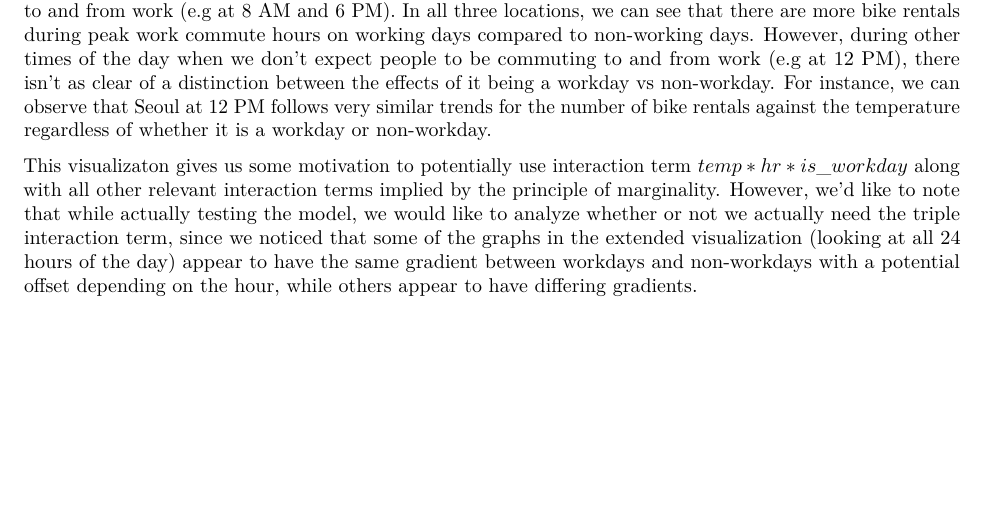
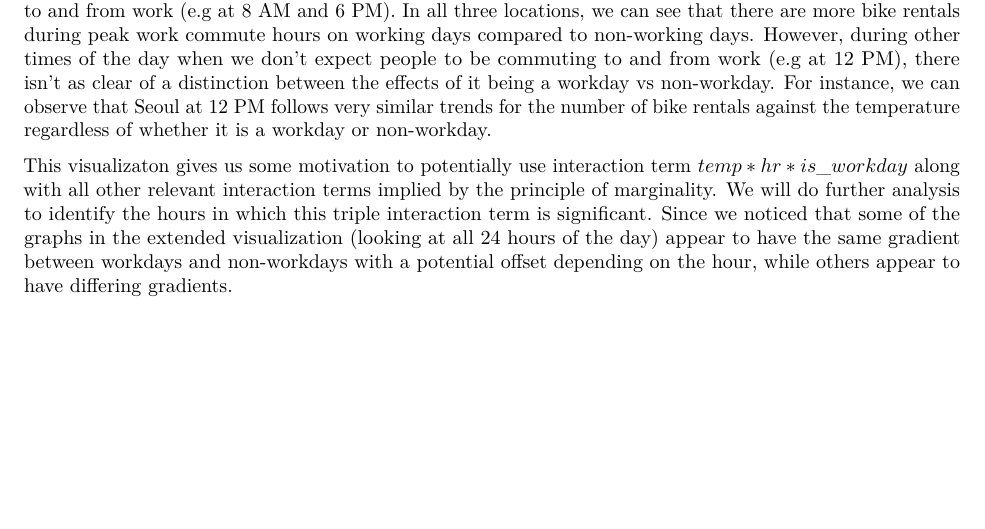
Before and after one commit to strinh418/stat151a-final-proj, an R Markdown document (eda.Rmd): part of page 6 of 6, cut so that both start at the same text. Rendered offline with R 4.5, knitr and Pandoc, then LaTeX, with nearby package versions.

Commit message:
Rephrase analysis on temp*hr*workday interaction term

```diff
--- a/eda.Rmd
+++ b/eda.Rmd
@@ -330,4 +330,4 @@ ggplot(data=joined2, mapping=aes(temp, cnt, color=is_workday)) +
 
 From this visualization, we can see there is a clear separation/grouping for the number of bike rentals between working days vs non-working days during hours of the day when we can expect many people to be commuting to and from work (e.g at 8 AM and 6 PM). In all three locations, we can see that there are more bike rentals during peak work commute hours on working days compared to non-working days. However, during other times of the day when we don't expect people to be commuting to and from work (e.g at 12 PM), there isn't as clear of a distinction between the effects of it being a workday vs non-workday. For instance, we can observe that Seoul at 12 PM follows very similar trends for the number of bike rentals against the temperature regardless of whether it is a workday or non-workday.
 
-This visualizaton gives us some motivation to potentially use interaction term $temp*hr*is\_workday$ along with all other relevant interaction terms implied by the principle of marginality. However, we'd like to note that while actually testing the model, we would like to analyze whether or not we actually need the triple interaction term, since we noticed that some of the graphs in the extended visualization (looking at all 24 hours of the day) appear to have the same gradient between workdays and non-workdays with a potential offset depending on the hour, while others appear to have differing gradients.
+This visualizaton gives us some motivation to potentially use interaction term $temp*hr*is\_workday$ along with all other relevant interaction terms implied by the principle of marginality. We will do further analysis to identify the hours in which this triple interaction term is significant. Since we noticed that some of the graphs in the extended visualization (looking at all 24 hours of the day) appear to have the same gradient between workdays and non-workdays with a potential offset depending on the hour, while others appear to have differing gradients.
```
